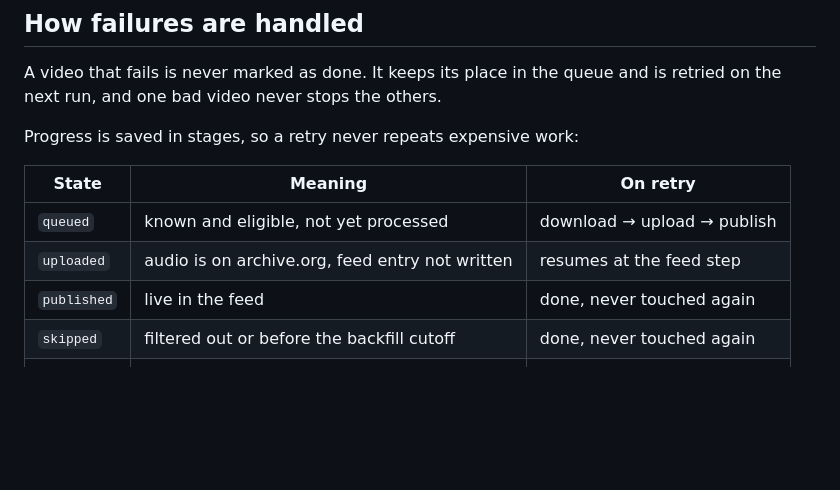
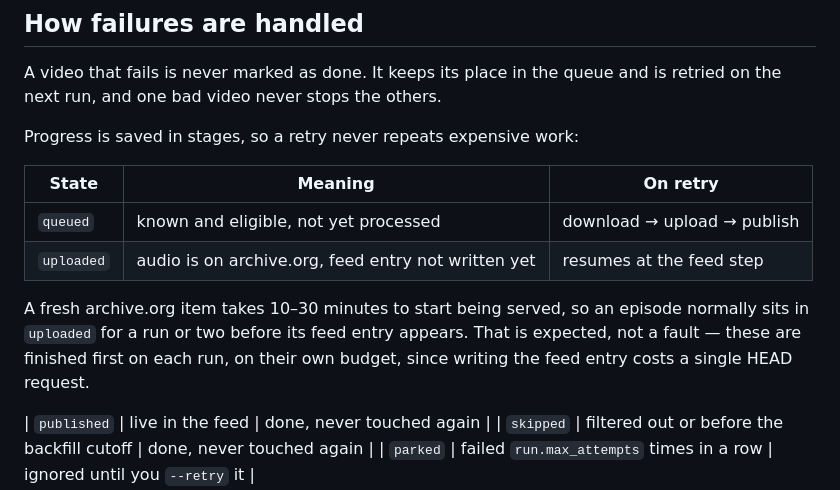
Before and after one commit to adrieljavier/Youtube-to-Spotify-Podcasts, a Markdown page: README.md, the part around the change. Drawn GitHub-style; blank space fills up the shorter version.

Commit message:
Document the uploaded-then-published lag in the state table

```diff
--- a/README.md
+++ b/README.md
@@ -334,7 +334,13 @@ Progress is saved in stages, so a retry never repeats expensive work:
 | State | Meaning | On retry |
 | --- | --- | --- |
 | `queued` | known and eligible, not yet processed | download → upload → publish |
-| `uploaded` | audio is on archive.org, feed entry not written | resumes at the feed step |
+| `uploaded` | audio is on archive.org, feed entry not written yet | resumes at the feed step |
+
+A fresh archive.org item takes 10–30 minutes to start being served, so an
+episode normally sits in `uploaded` for a run or two before its feed entry
+appears. That is expected, not a fault — these are finished first on each run,
+on their own budget, since writing the feed entry costs a single HEAD request.
+
 | `published` | live in the feed | done, never touched again |
 | `skipped` | filtered out or before the backfill cutoff | done, never touched again |
 | `parked` | failed `run.max_attempts` times in a row | ignored until you `--retry` it |
```
